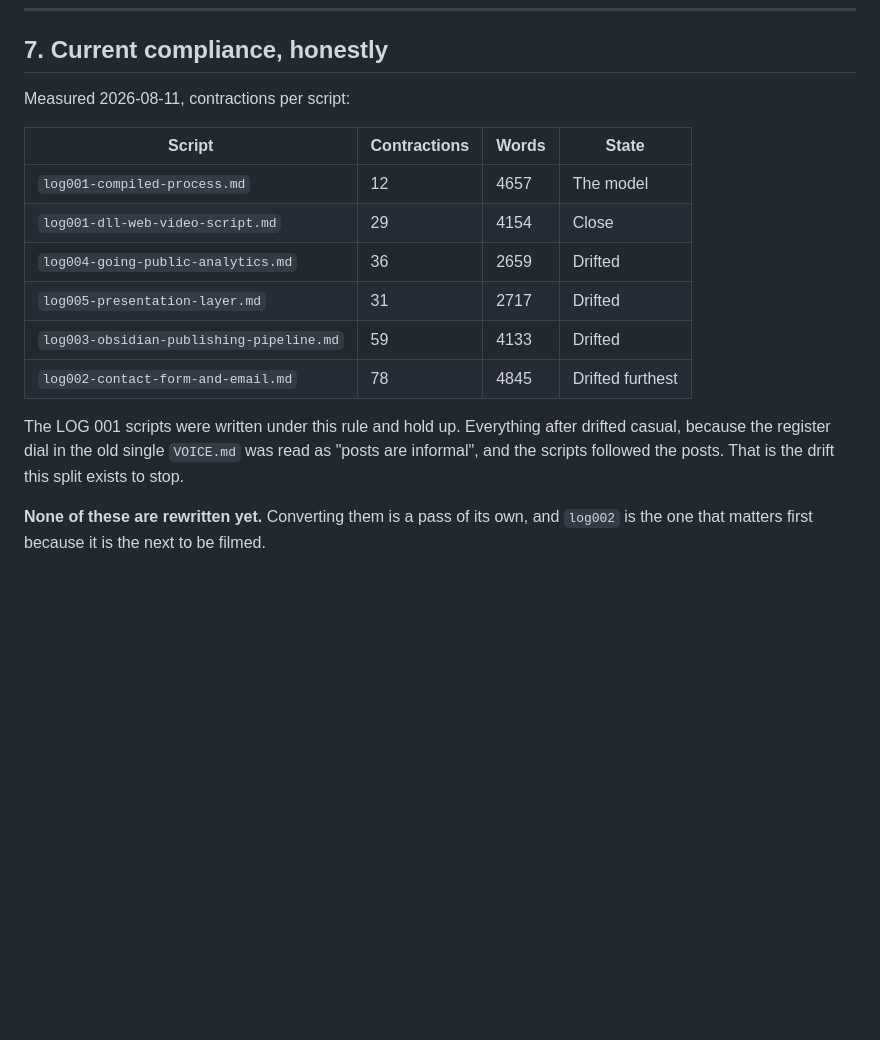
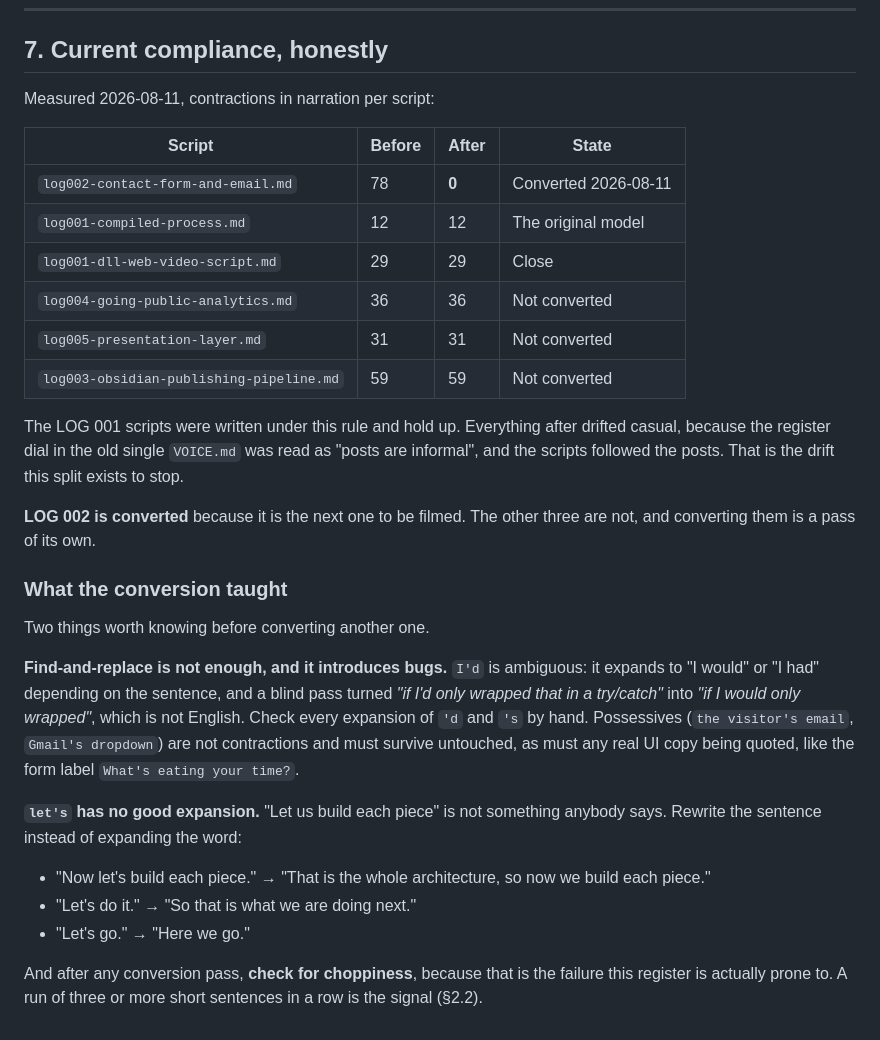
Before and after one commit to deadlink-labs/dll-website, a Markdown page: VOICE-SCRIPTS.md, the part around the change. Rendered like a GitHub page; blank space fills up the shorter version.

Commit message:
v1.02.048 — VOICE-SCRIPTS: what the LOG 002 conversion taught
The LOG 002 script is converted: 78 contractions in narration down to zero, with
no run of three or more short sentences anywhere, which is the failure this
register is actually prone to.

Two findings recorded in VOICE-SCRIPTS.md §7, because the next conversion will
hit both. Find-and-replace introduces bugs: `'d` is ambiguous, and a blind pass
turned "if I'd only wrapped that in a try/catch" into "if I would only wrapped".
Possessives and quoted UI copy have to survive untouched. And `let's` has no good
expansion, since "let us build each piece" is not something anybody says, so the
sentence gets rewritten rather than the word expanded.

Also fixed a stale line the earlier revision left behind, where the script still
said one command wires up the adapter immediately before showing that command
failing.

The script file itself is gitignored; this commit carries the doc.

```diff
--- a/VOICE-SCRIPTS.md
+++ b/VOICE-SCRIPTS.md
@@ -187,21 +187,44 @@ someone read an error message and work it out is the actual teaching.
 
 ## 7. Current compliance, honestly
 
-Measured 2026-08-11, contractions per script:
+Measured 2026-08-11, contractions in narration per script:
 
-| Script | Contractions | Words | State |
+| Script | Before | After | State |
 |---|---|---|---|
-| `log001-compiled-process.md` | 12 | 4657 | The model |
-| `log001-dll-web-video-script.md` | 29 | 4154 | Close |
-| `log004-going-public-analytics.md` | 36 | 2659 | Drifted |
-| `log005-presentation-layer.md` | 31 | 2717 | Drifted |
-| `log003-obsidian-publishing-pipeline.md` | 59 | 4133 | Drifted |
-| `log002-contact-form-and-email.md` | 78 | 4845 | Drifted furthest |
+| `log002-contact-form-and-email.md` | 78 | **0** | Converted 2026-08-11 |
+| `log001-compiled-process.md` | 12 | 12 | The original model |
+| `log001-dll-web-video-script.md` | 29 | 29 | Close |
+| `log004-going-public-analytics.md` | 36 | 36 | Not converted |
+| `log005-presentation-layer.md` | 31 | 31 | Not converted |
+| `log003-obsidian-publishing-pipeline.md` | 59 | 59 | Not converted |
 
 The LOG 001 scripts were written under this rule and hold up. Everything after
 drifted casual, because the register dial in the old single `VOICE.md` was read
 as "posts are informal", and the scripts followed the posts. That is the drift
 this split exists to stop.
 
-**None of these are rewritten yet.** Converting them is a pass of its own, and
-`log002` is the one that matters first because it is the next to be filmed.
+**LOG 002 is converted** because it is the next one to be filmed. The other three
+are not, and converting them is a pass of its own.
+
+### What the conversion taught
+
+Two things worth knowing before converting another one.
+
+**Find-and-replace is not enough, and it introduces bugs.** `I'd` is ambiguous:
+it expands to "I would" or "I had" depending on the sentence, and a blind pass
+turned *"if I'd only wrapped that in a try/catch"* into *"if I would only
+wrapped"*, which is not English. Check every expansion of `'d` and `'s` by hand.
+Possessives (`the visitor's email`, `Gmail's dropdown`) are not contractions and
+must survive untouched, as must any real UI copy being quoted, like the form
+label `What's eating your time?`.
+
+**`let's` has no good expansion.** "Let us build each piece" is not something
+anybody says. Rewrite the sentence instead of expanding the word:
+
+- "Now let's build each piece." → "That is the whole architecture, so now we build each piece."
+- "Let's do it." → "So that is what we are doing next."
+- "Let's go." → "Here we go."
+
+And after any conversion pass, **check for choppiness**, because that is the
+failure this register is actually prone to. A run of three or more short
+sentences in a row is the signal (§2.2).
```
